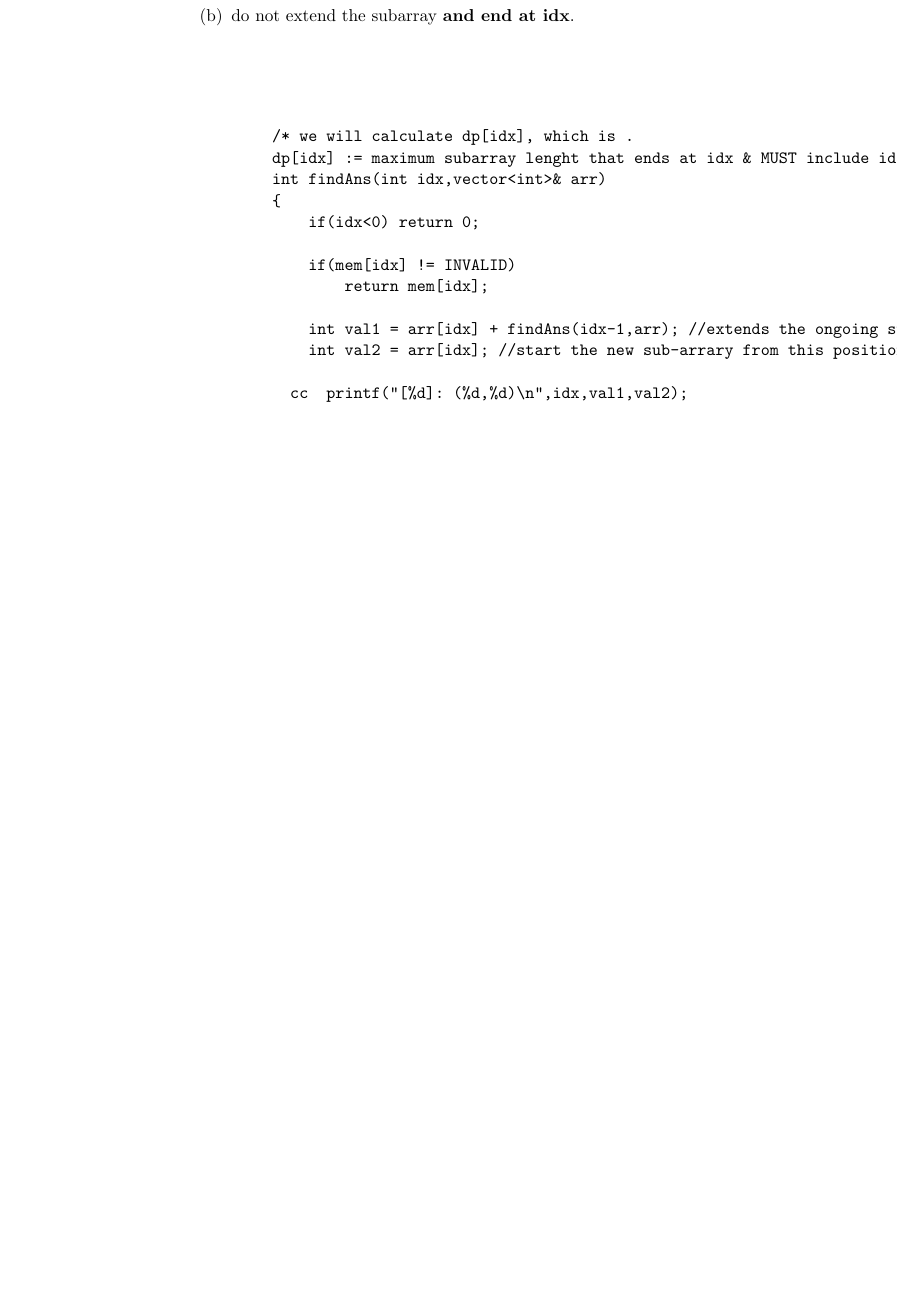
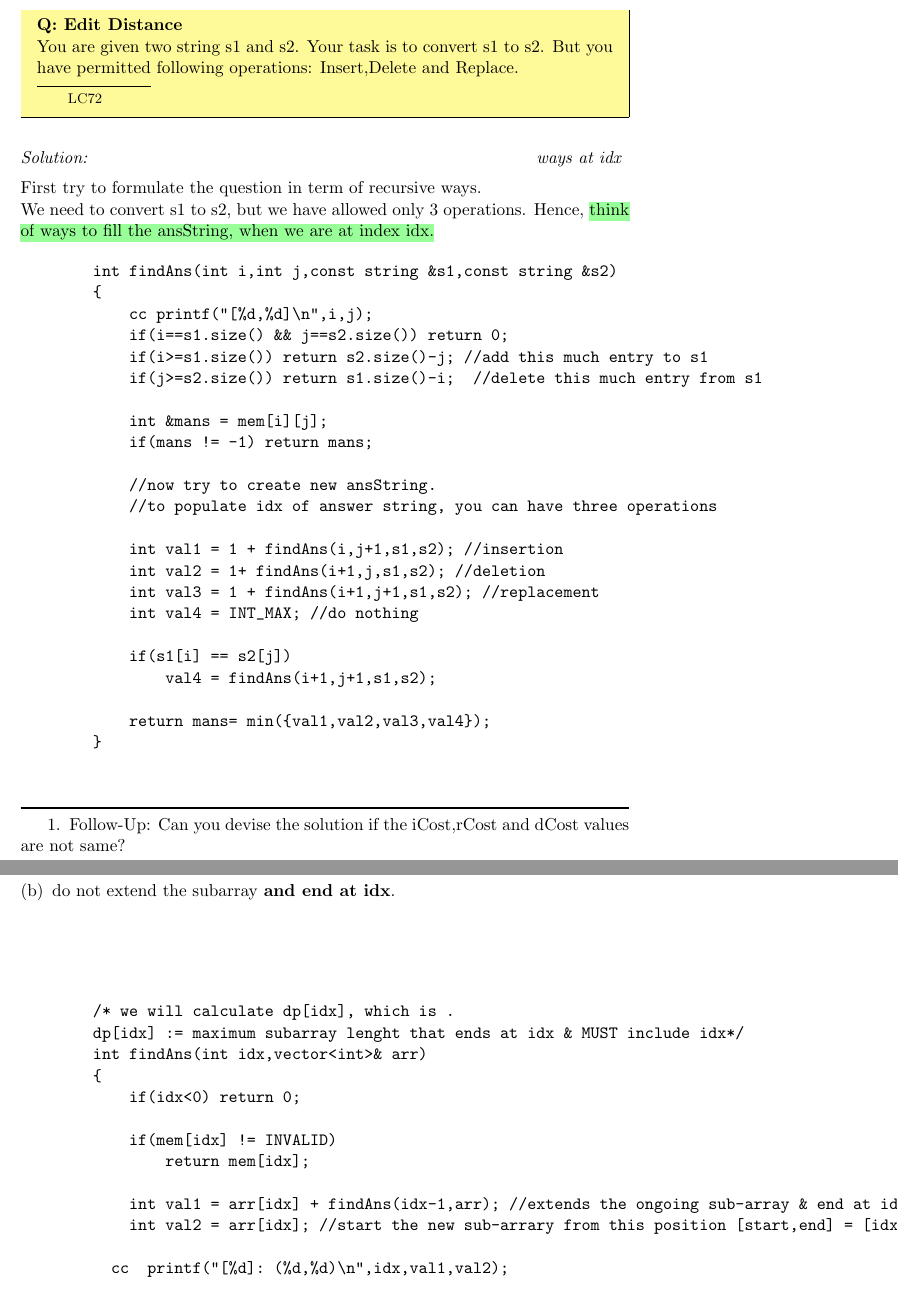
Before and after one commit to pankaj-54666/algo-notes, a LaTeX book (algo-fundamentals/main.tex, which reads algo-fundamentals/edit-distance.tex): part of page 18 of 23 before the commit and two parts of pages 13 and 19 of 24 after it, the two joined at a grey line, cut at the place of the change, the shorter picture padded with empty space. Compiled offline with pdfLaTeX.

Commit message:
added edit-distance

```diff
--- /dev/null
+++ b/algo-fundamentals/edit-distance.tex
@@ -0,0 +1,45 @@
+\begin{problem}{Edit Distance}
+    You are given two string s1 and s2. Your task is to convert s1 to s2. But you have permitted following operations: Insert,Delete and Replace.
+
+    \footnotetext{LC72}
+\end{problem}
+
+\begin{solution}[ways at idx]
+    First try to formulate the question in term of recursive ways.
+
+    We need to convert s1 to s2, but we have allowed only 3 operations.
+    Hence, \intution{think of ways to fill the ansString, when we are at index idx.}
+
+    \begin{code}
+        int findAns(int i,int j,const string &s1,const string &s2)
+        {
+            cc printf("[%d,%d]\n",i,j);
+            if(i==s1.size() && j==s2.size()) return 0;
+            if(i>=s1.size()) return s2.size()-j; //add this much entry to s1
+            if(j>=s2.size()) return s1.size()-i;  //delete this much entry from s1
+
+            int &mans = mem[i][j];
+            if(mans != -1) return mans;
+
+            //now try to create new ansString.
+            //to populate idx of answer string, you can have three operations
+
+            int val1 = 1 + findAns(i,j+1,s1,s2); //insertion
+            int val2 = 1+ findAns(i+1,j,s1,s2); //deletion
+            int val3 = 1 + findAns(i+1,j+1,s1,s2); //replacement
+            int val4 = INT_MAX; //do nothing
+
+            if(s1[i] == s2[j])
+                val4 = findAns(i+1,j+1,s1,s2);
+
+            return mans= min({val1,val2,val3,val4});
+        }
+    \end{code}
+
+\end{solution}
+
+\begin{pratice}
+    \begin{asparaenum}
+        \item Follow-Up: Can you devise the solution if the iCost,rCost and dCost values are not same?
+    \end{asparaenum}
+\end{pratice}
--- a/algo-fundamentals/main.tex
+++ b/algo-fundamentals/main.tex
@@ -29,12 +29,13 @@
 \usepackage{paracol}
 \usepackage{amsmath}
 % \usepackage{enumitem}
-\usepackage{paralist}
+% \usepackage{paralist}
 % amsmath have \text{}
 
 % for color
 \usepackage{xcolor}
 \usepackage{soul}
+\usepackage{paralist}
 
 % Environment Here
 \usepackage{mdframed}
@@ -81,6 +82,10 @@
 {\Verbatim[samepage=true]}
 {\endVerbatim}
 
+\newenvironment{pratice}
+{}
+{}
+
 
 % \newenvironment{code}
 % {\endgraf\noindent
```
Also changed, not shown: algo-fundamentals/code/edit-distance.cpp (added, +39 -0 lines), algo-fundamentals/dp.tex (+1 -0 lines), pratice-problems/latex.md (+2 -0 lines), pratice-problems/main.tex (+4 -0 lines), pratice-problems/question/LC209.tex (line endings or trailing spaces), 2 other files.
